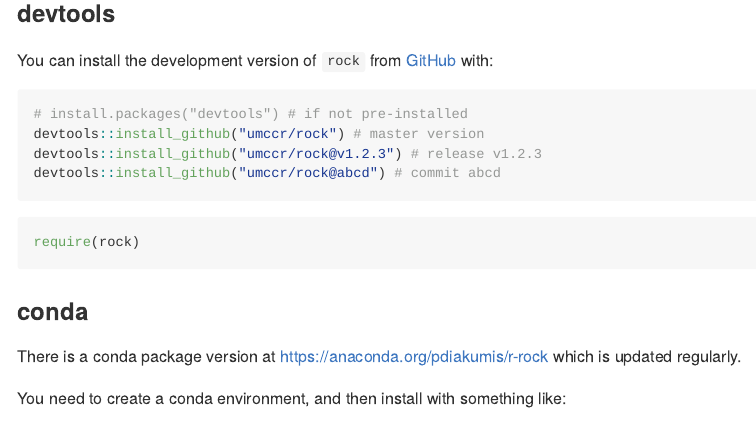
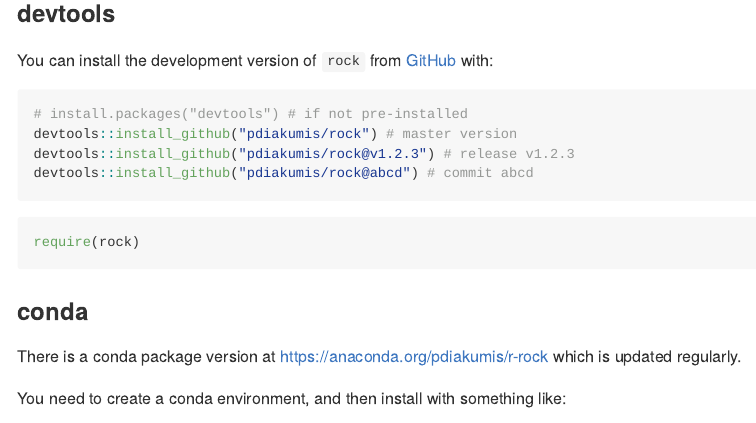
Before and after one commit to pdiakumis/rock, an R Markdown document (README.Rmd): the page in a window 1100 px wide, from 560 px down. Rendered offline with R 4.5, knitr and Pandoc, with nearby package versions; some code elsewhere in the file could not run offline; long lines of code are wrapped; badge pictures from the web are left out; common packages that the code uses without loading them are loaded.

Commit message:
change repo url

````diff
--- a/README.Rmd
+++ b/README.Rmd
@@ -43,13 +40,13 @@ You can do the following:
 
 ### devtools
 
-You can install the development version of `rock` from [GitHub](https://github.com/umccr/rock) with:
+You can install the development version of `rock` from [GitHub](https://github.com/pdiakumis/rock) with:
 
 ```r
 # install.packages("devtools") # if not pre-installed
-devtools::install_github("umccr/rock") # master version
-devtools::install_github("umccr/rock@v1.2.3") # release v1.2.3
-devtools::install_github("umccr/rock@abcd") # commit abcd
+devtools::install_github("pdiakumis/rock") # master version
+devtools::install_github("pdiakumis/rock@v1.2.3") # release v1.2.3
+devtools::install_github("pdiakumis/rock@abcd") # commit abcd
 ```
 
 ```{r message=FALSE}
````
Also changed, not shown: README.md, README.Rmd (3 more changed lines), 1 other file.
